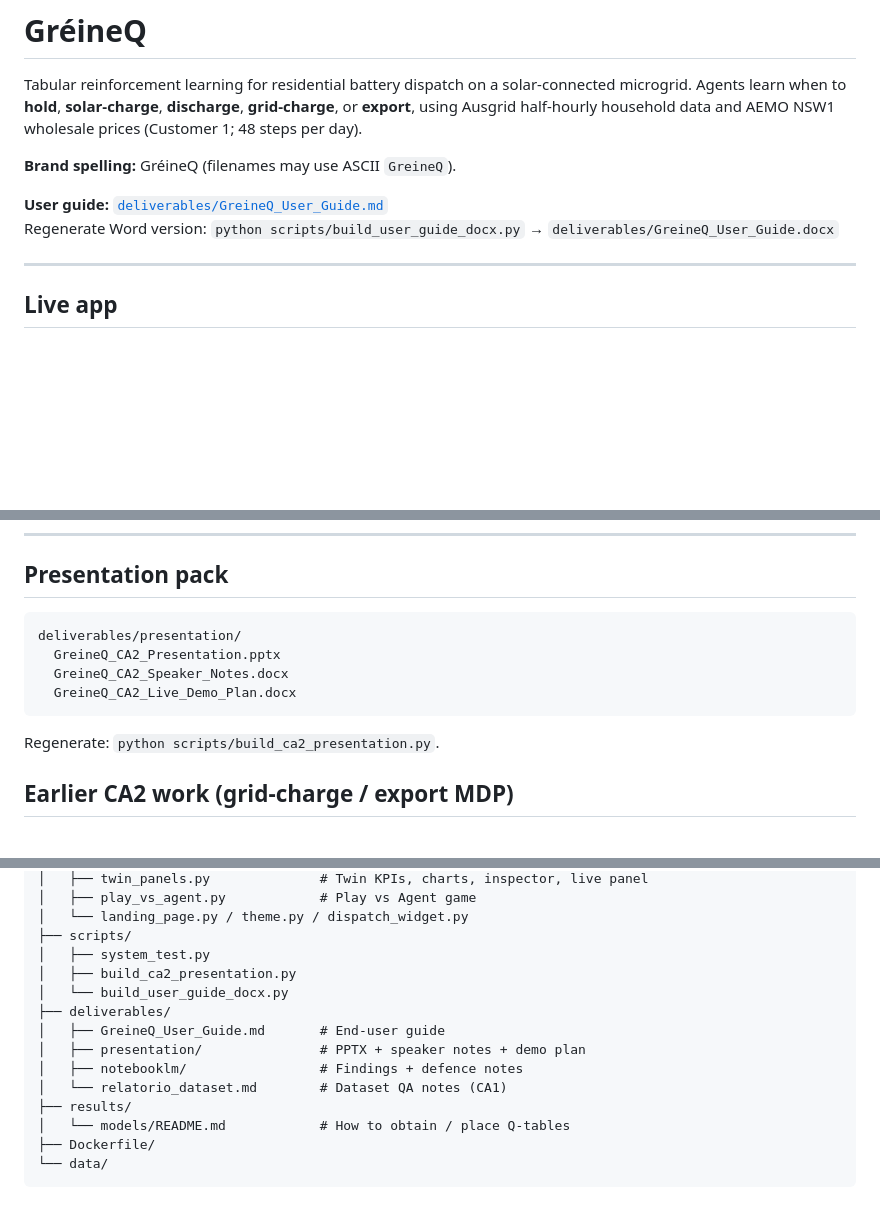
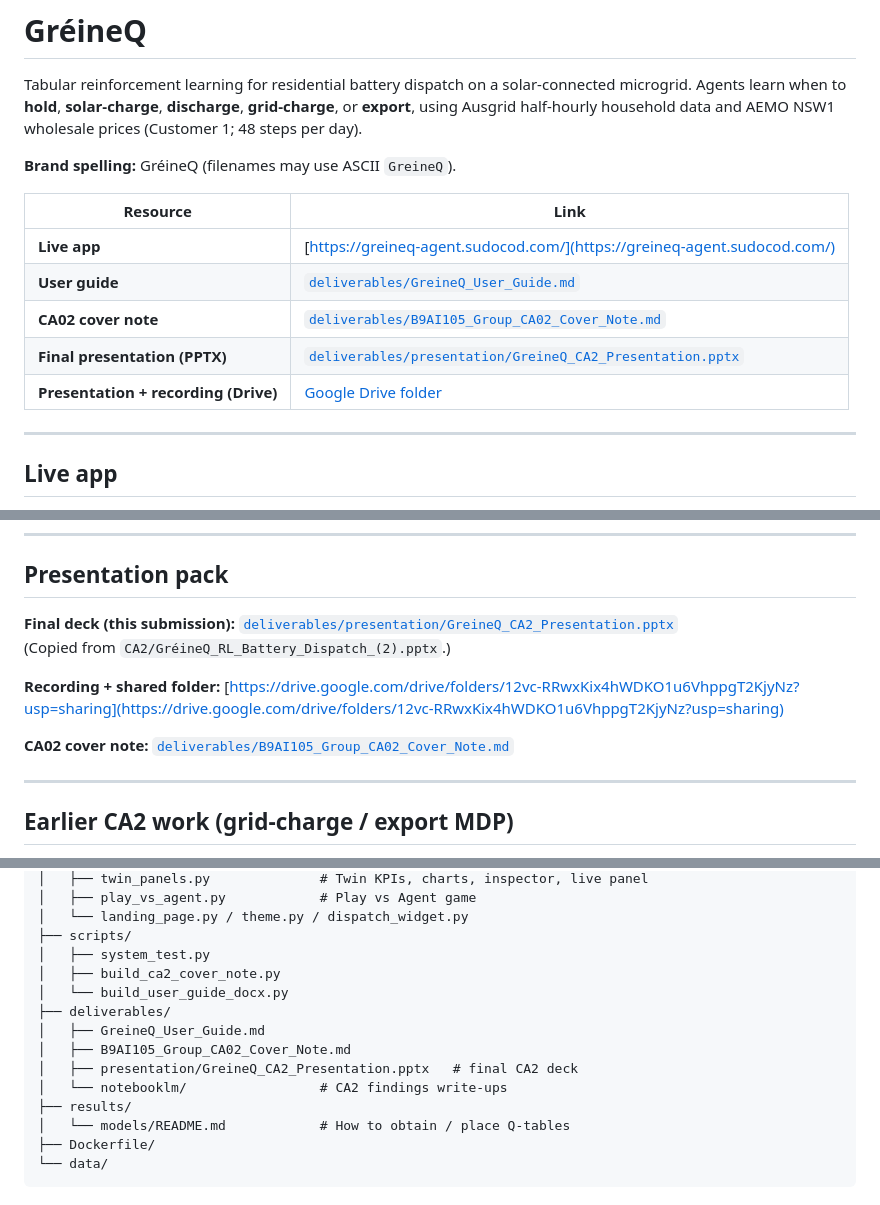
Before and after one commit to NathanLCR/rl-battery-dispatch, a Markdown page: README.md, 3 parts joined by grey strips. Rendered like a GitHub page; blank space fills up the shorter version.

Commit message:
Add CA2 screenshots, final presentation, and cover note; clean deliverables.

````diff
--- a/README.md
+++ b/README.md
@@ -4,8 +4,13 @@ Tabular reinforcement learning for residential battery dispatch on a solar-conne
 
 **Brand spelling:** GréineQ (filenames may use ASCII `GreineQ`).
 
-**User guide:** [`deliverables/GreineQ_User_Guide.md`](deliverables/GreineQ_User_Guide.md)
-Regenerate Word version: `python scripts/build_user_guide_docx.py` → `deliverables/GreineQ_User_Guide.docx`
+| Resource | Link |
+|----------|------|
+| **Live app** | [https://greineq-agent.sudocod.com/](https://greineq-agent.sudocod.com/) |
+| **User guide** | [`deliverables/GreineQ_User_Guide.md`](deliverables/GreineQ_User_Guide.md) |
+| **CA02 cover note** | [`deliverables/B9AI105_Group_CA02_Cover_Note.md`](deliverables/B9AI105_Group_CA02_Cover_Note.md) |
+| **Final presentation (PPTX)** | [`deliverables/presentation/GreineQ_CA2_Presentation.pptx`](deliverables/presentation/GreineQ_CA2_Presentation.pptx) |
+| **Presentation + recording (Drive)** | [Google Drive folder](https://drive.google.com/drive/folders/12vc-RRwxKix4hWDKO1u6VhppgT2KjyNz?usp=sharing) |
 
 ---
 
@@ -140,14 +159,14 @@ Write-up: [`deliverables/notebooklm/CA2_Forecast_Info_Experiment_Findings.md`](d
 
 ## Presentation pack
 
-```
-deliverables/presentation/
-  GreineQ_CA2_Presentation.pptx
-  GreineQ_CA2_Speaker_Notes.docx
-  GreineQ_CA2_Live_Demo_Plan.docx
-```
+**Final deck (this submission):** [`deliverables/presentation/GreineQ_CA2_Presentation.pptx`](deliverables/presentation/GreineQ_CA2_Presentation.pptx)
+(Copied from `CA2/GréineQ_RL_Battery_Dispatch_(2).pptx`.)
 
-Regenerate: `python scripts/build_ca2_presentation.py`.
+**Recording + shared folder:** [https://drive.google.com/drive/folders/12vc-RRwxKix4hWDKO1u6VhppgT2KjyNz?usp=sharing](https://drive.google.com/drive/folders/12vc-RRwxKix4hWDKO1u6VhppgT2KjyNz?usp=sharing)
+
+**CA02 cover note:** [`deliverables/B9AI105_Group_CA02_Cover_Note.md`](deliverables/B9AI105_Group_CA02_Cover_Note.md)
+
+---
 
 ## Earlier CA2 work (grid-charge / export MDP)
 
@@ -199,13 +219,13 @@ Run all commands from the repository root (`rl-battery-dispatch/`).
 │   └── landing_page.py / theme.py / dispatch_widget.py
 ├── scripts/
 │   ├── system_test.py
-│   ├── build_ca2_presentation.py
+│   ├── build_ca2_cover_note.py
 │   └── build_user_guide_docx.py
 ├── deliverables/
-│   ├── GreineQ_User_Guide.md       # End-user guide
-│   ├── presentation/               # PPTX + speaker notes + demo plan
-│   ├── notebooklm/                 # Findings + defence notes
-│   └── relatorio_dataset.md        # Dataset QA notes (CA1)
+│   ├── GreineQ_User_Guide.md
+│   ├── B9AI105_Group_CA02_Cover_Note.md
+│   ├── presentation/GreineQ_CA2_Presentation.pptx   # final CA2 deck
+│   └── notebooklm/                 # CA2 findings write-ups
 ├── results/
 │   └── models/README.md            # How to obtain / place Q-tables
 ├── Dockerfile/
````
Also changed, not shown: other parts of README.md (+15 -0 lines), deliverables/B9AI105_Group_CA02_Cover_Note.md (added, +77 -0 lines), deliverables/relatorio_dataset.md (deleted, +0 -209 lines), docs/screenshots/digital_twin_comparison.png (added), docs/screenshots/digital_twin_replay.png (added), docs/screenshots/play_vs_agent.png (added), 4 other files.
